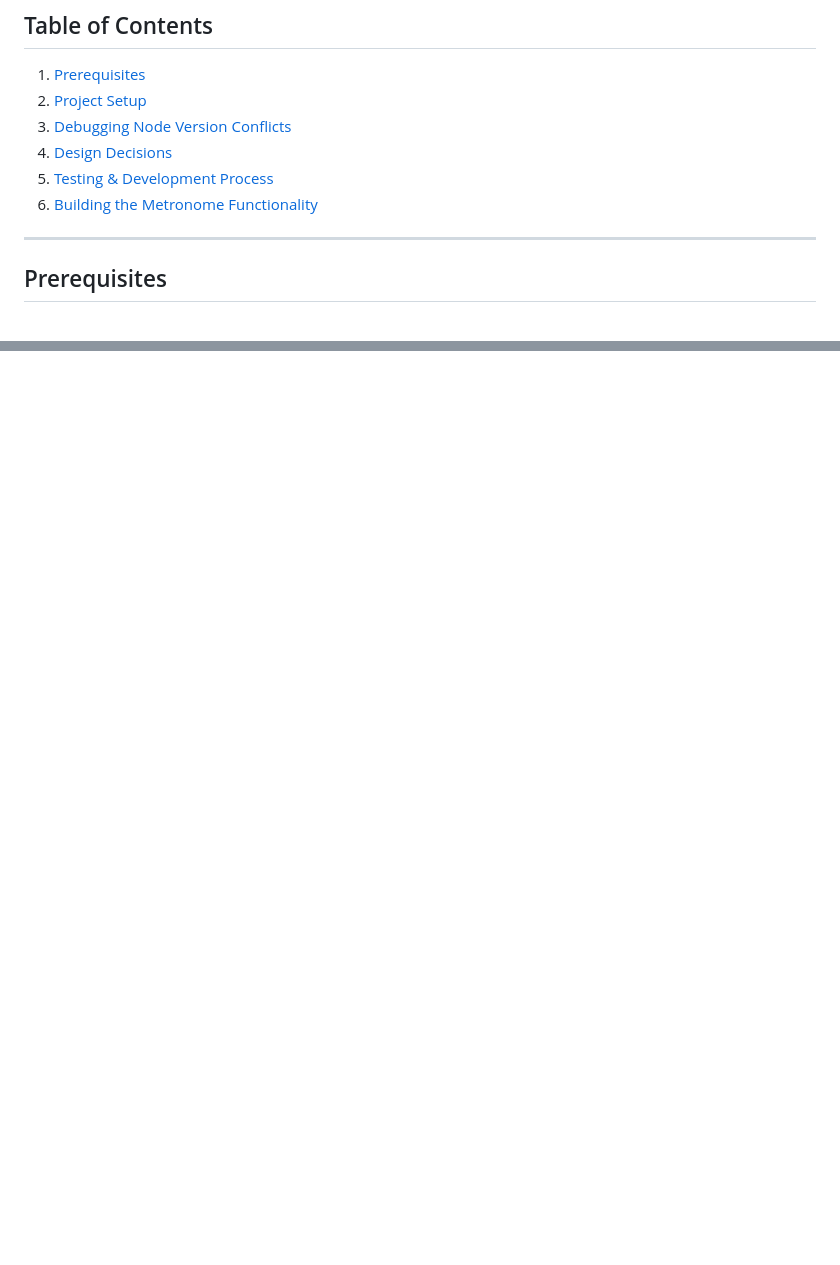
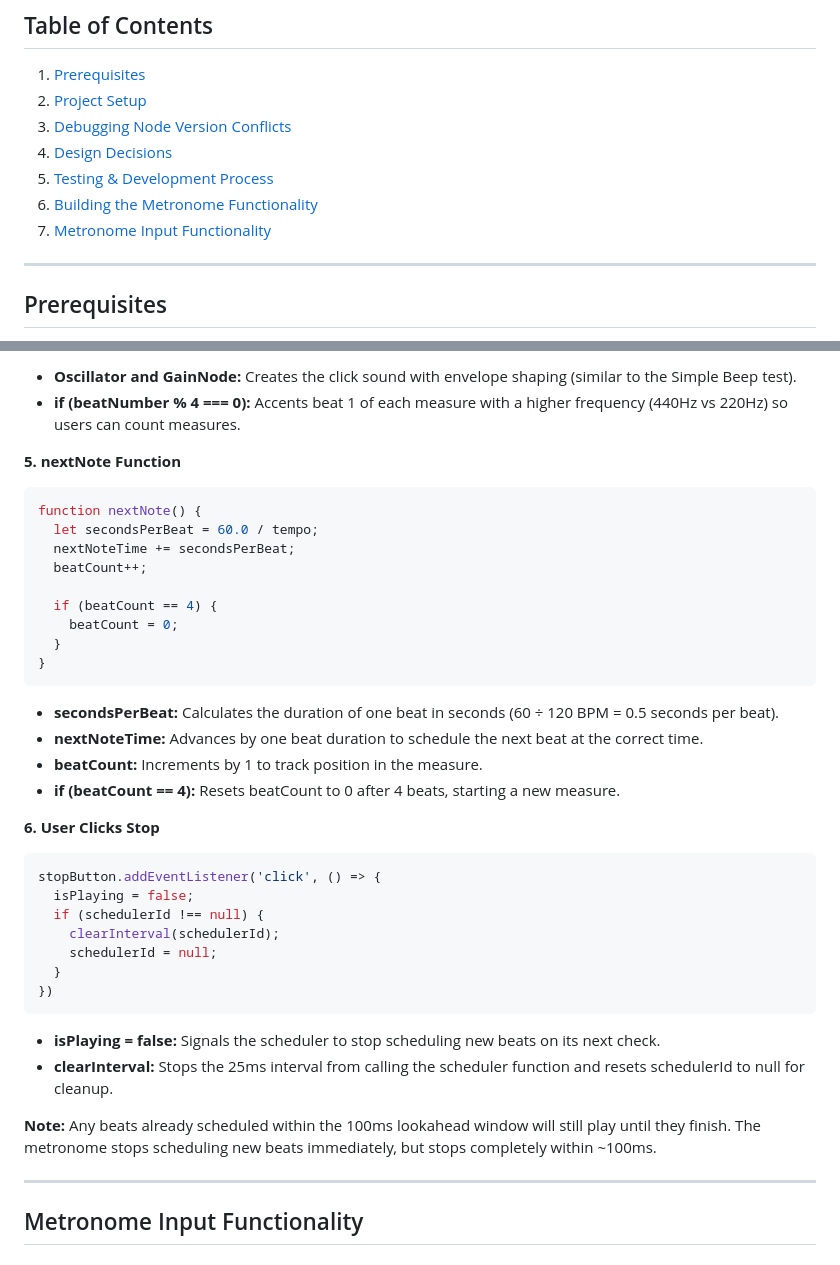
Before and after one commit to SeaForeEx/metro-gnome, a Markdown page: README.md, 2 parts joined by grey strips. GitHub-like rendering; blank space fills up the shorter version.

````diff
--- a/README.md
+++ b/README.md
@@ -18,6 +18,7 @@ A whimsical browser-based metronome built with TypeScript and Web Audio API desi
 4. [Design Decisions](#design-decisions)
 5. [Testing & Development Process](#testing--development-process)
 6. [Building the Metronome Functionality](#building-the-metronome-functionality)
+7. [Metronome Input Functionality](#metronome-input-functionality)
 
 ---
 
@@ -259,0 +338,40 @@ The solution: allow users to interact with the Web Audio API AudioContext throug
+- **Oscillator and GainNode:** Creates the click sound with envelope shaping (similar to the Simple Beep test).
+- **if (beatNumber % 4 === 0):** Accents beat 1 of each measure with a higher frequency (440Hz vs 220Hz) so users can count measures.
+
+**5. nextNote Function**
+```typescript
+function nextNote() {
+  let secondsPerBeat = 60.0 / tempo;
+  nextNoteTime += secondsPerBeat;
+  beatCount++;
+
+  if (beatCount == 4) {
+    beatCount = 0;
+  }
+}
+```
+
+- **secondsPerBeat:** Calculates the duration of one beat in seconds (60 ÷ 120 BPM = 0.5 seconds per beat).
+- **nextNoteTime:** Advances by one beat duration to schedule the next beat at the correct time.
+- **beatCount:** Increments by 1 to track position in the measure.
+- **if (beatCount == 4):** Resets beatCount to 0 after 4 beats, starting a new measure.
+
+**6. User Clicks Stop**
+```typescript
+stopButton.addEventListener('click', () => {
+  isPlaying = false;
+  if (schedulerId !== null) {
+    clearInterval(schedulerId);
+    schedulerId = null;
+  }
+})
+```
+
+- **isPlaying = false:** Signals the scheduler to stop scheduling new beats on its next check.
+- **clearInterval:** Stops the 25ms interval from calling the scheduler function and resets schedulerId to null for cleanup.
+
+**Note:** Any beats already scheduled within the 100ms lookahead window will still play until they finish. The metronome stops scheduling new beats immediately, but stops completely within ~100ms.
+
+---
+
+## Metronome Input Functionality
````
Also changed, not shown: other parts of README.md (+77 -0 lines).
